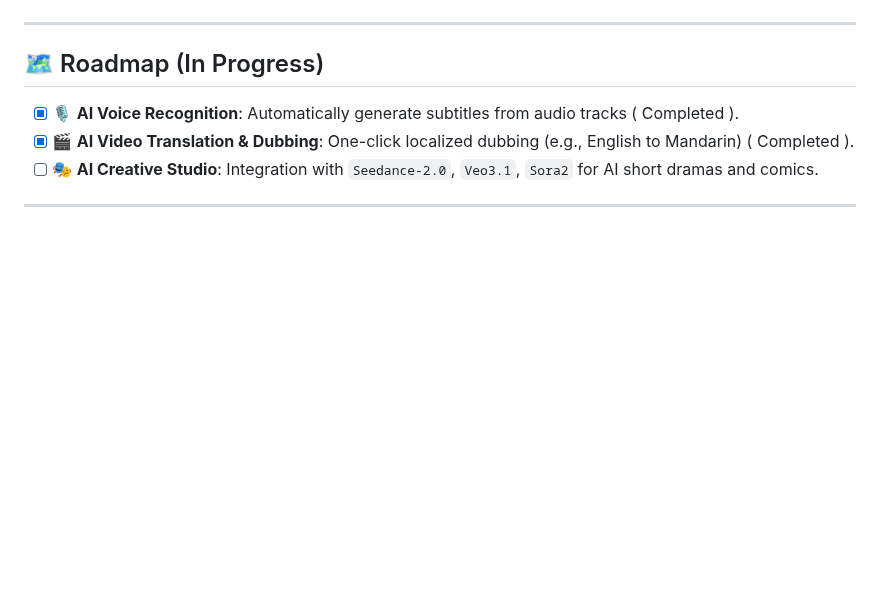
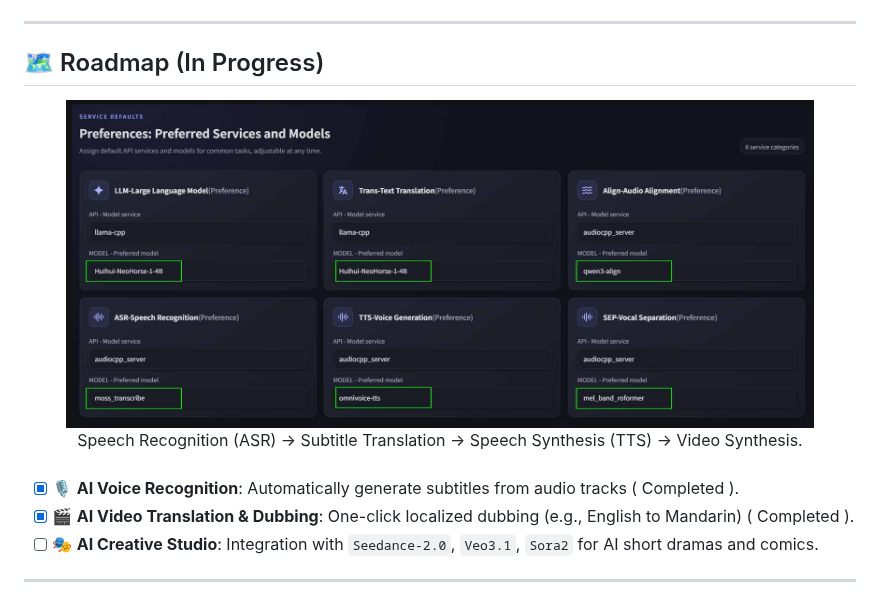
Before and after one commit to juntaosun/ComeCut, a Markdown page: README.md, the part around the change. Rendered like a GitHub page; pictures changed too: example/dubbing.jpg (added); blank space fills up the shorter version.

```diff
--- a/README.md
+++ b/README.md
@@ -95,6 +95,11 @@ Effortlessly translate subtitles into multiple languages with one click, support
 
 ## 🗺️ Roadmap (In Progress)
 
+<div align="center">
+  <img src='./example/dubbing.jpg' width="90%" style="border-radius: 8px; margin-top: 20px;" />
+<br>Speech Recognition (ASR) → Subtitle Translation → Speech Synthesis (TTS) → Video Synthesis.
+</div><br>
+
 - [x] 🎙️ **AI Voice Recognition**: Automatically generate subtitles from audio tracks ( Completed ).
 - [x] 🎬 **AI Video Translation & Dubbing**: One-click localized dubbing (e.g., English to Mandarin) ( Completed ).
 - [ ] 🎭 **AI Creative Studio**: Integration with `Seedance-2.0`, `Veo3.1`, `Sora2` for AI short dramas and comics.
```
Also changed, not shown: README_ZH.md (+5 -0 lines).
